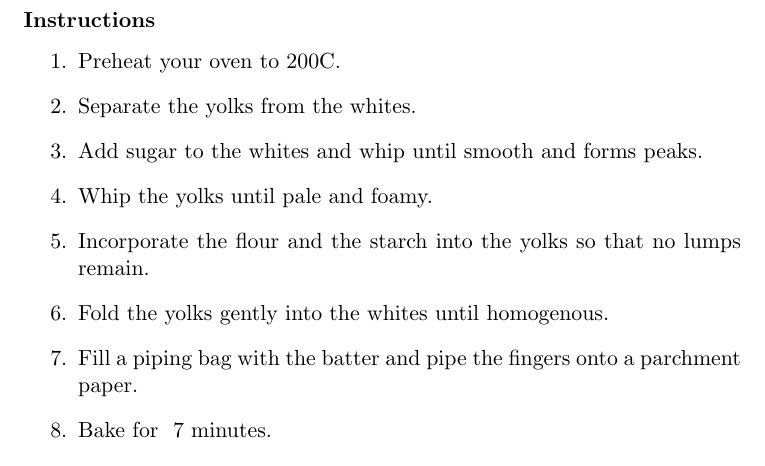
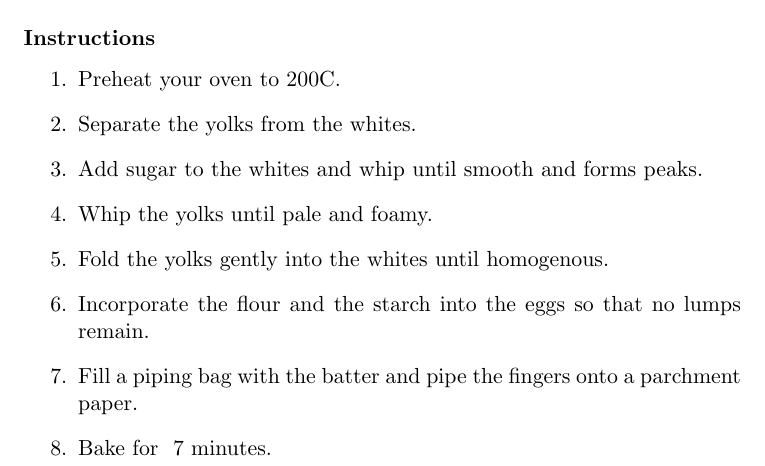
Before and after one commit to kociap/cooking_book, a LaTeX thesis (book_en.tex): part of page 23 of 32, cut so that both start at the same text. Compiled offline with pdfLaTeX.

Commit message:
[en] Fix savoiardi recipe

```diff
--- a/book_en.tex
+++ b/book_en.tex
@@ -455,9 +455,9 @@ Use a stainless steel pot.
   \item Separate the yolks from the whites.
   \item Add sugar to the whites and whip until smooth and forms peaks.
   \item Whip the yolks until pale and foamy.
-  \item Incorporate the flour and the starch into the yolks so that no lumps
+  \item Fold the yolks gently into the whites until homogenous.
+  \item Incorporate the flour and the starch into the eggs so that no lumps
     remain.
-  \item Fold the yolks gently into the whites until homogenous.
   \item Fill a piping bag with the batter and pipe the fingers onto a parchment
     paper.
   \item Bake for ~7 minutes.
```
Also changed, not shown: book_en.pdf.
